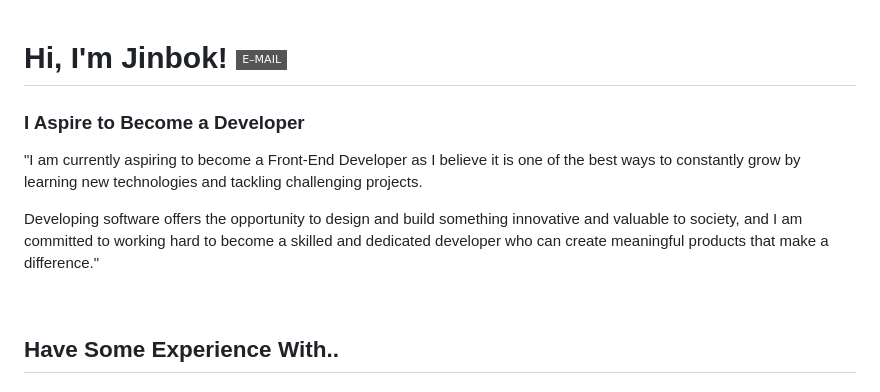
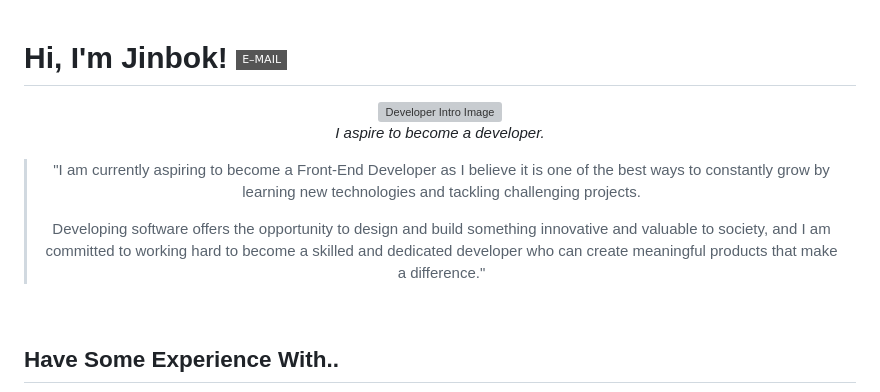
Before and after one commit to jinbokk/jinbokk, a Markdown page: README.md, the part around the change. Rendered like a GitHub page; badges without logos; grey boxes are pictures that could not be loaded.

```diff
--- a/README.md
+++ b/README.md
@@ -1,9 +1,18 @@
 # **Hi, I'm Jinbok!** <a href="mailto:eyelash1024@naver.com" target="_blank"><img src="https://img.shields.io/badge/E&#8211;MAIL-eyelash1024@naver.com-white?style=flat-square&logo=Minutemailer&logoColor=white"/></a>
 
-### **I Aspire to Become a Developer**
+<!-- ### **I Aspire to Become a Developer**
 "I am currently aspiring to become a Front-End Developer as I believe it is one of the best ways to constantly grow by learning new technologies and tackling challenging projects.
 
-Developing software offers the opportunity to design and build something innovative and valuable to society, and I am committed to working hard to become a skilled and dedicated developer who can create meaningful products that make a difference."
+Developing software offers the opportunity to design and build something innovative and valuable to society, and I am committed to working hard to become a skilled and dedicated developer who can create meaningful products that make a difference." -->
+
+<div align="center">
+    <img src="https://i.imgur.com/mUgkN0y.png" alt="Developer Intro Image">
+    <p><em>I aspire to become a developer.</em></p>
+    <blockquote>
+        <p>"I am currently aspiring to become a Front-End Developer as I believe it is one of the best ways to constantly grow by learning new technologies and tackling challenging projects.</p>
+        <p>Developing software offers the opportunity to design and build something innovative and valuable to society, and I am committed to working hard to become a skilled and dedicated developer who can create meaningful products that make a difference."</p>
+    </blockquote>
+</div>
 
 
 
```
